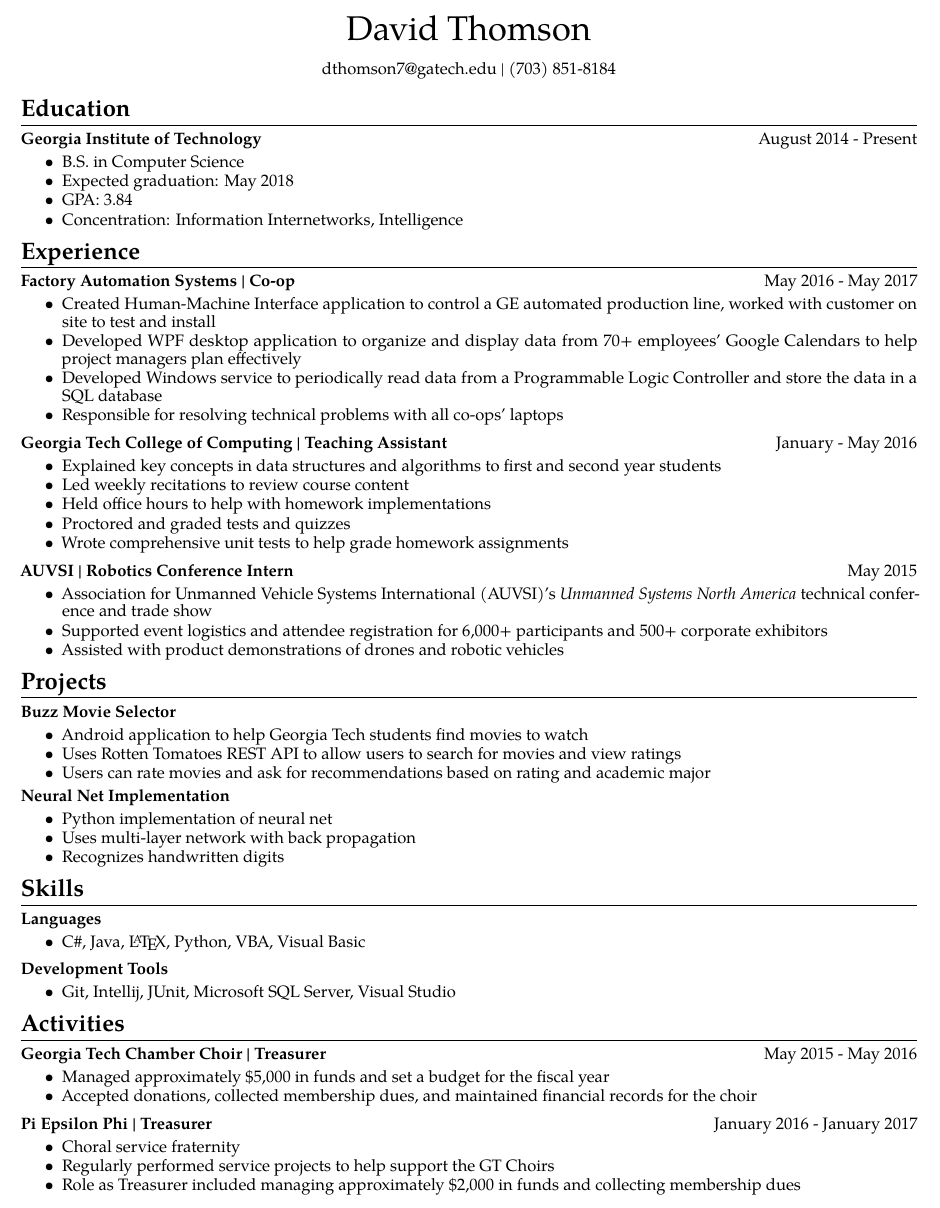
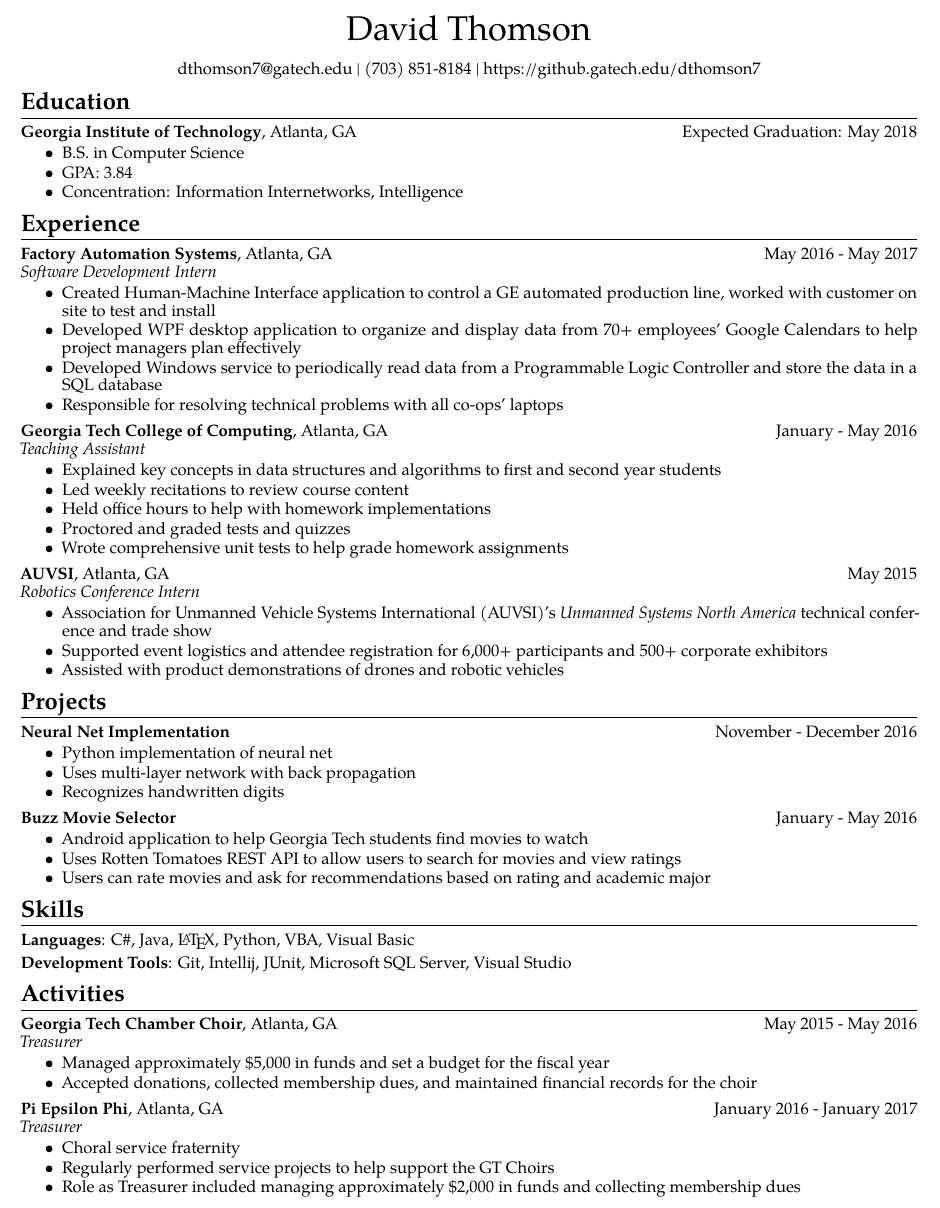
Before and after one commit to RWcoder/David-S.-Thomson, a LaTeX document (David_S_Thomson.tex): part of the page, cut so that both start at the same text. Compiled offline with pdfLaTeX.

Commit message:
Updating with suggestions from resume cram

```diff
--- a/David_S_Thomson.tex
+++ b/David_S_Thomson.tex
@@ -12,7 +12,7 @@
 \titleformat{\section}
   {\normalfont\Large\bfseries}{\thesection}{1em}{}[{\titlerule[0.6pt]}]
 
-\setlist[itemize]{itemsep=-3pt,topsep=3pt}
+\setlist[itemize]{itemsep=-2pt,topsep=2pt}
 
 \linespread{0.9}
 \thispagestyle{empty}
@@ -21,6 +21,7 @@
 
 \lineskiplimit=-999pt\relax
 
+\newcommand{\twobar}{/\kern-0.2em/}
 \newcommand{\pipe}{| }
 
 \begin{document}
@@ -28,23 +29,23 @@
 \vspace*{0.3em}
 {\huge David Thomson} \\
 \vspace*{1em}
-dthomson7@gatech.edu \pipe (703) 851-8184
+dthomson7@gatech.edu \pipe (703) 851-8184 \pipe https:\twobar{}github.gatech.edu/dthomson7
 \end{center}
 
 \section*{Education}
-\textbf{Georgia Institute of Technology} \hfill August 2014 - Present
+\textbf{Georgia Institute of Technology}, Atlanta, GA \hfill Expected Graduation: May 2018
 \begin{itemize}
     \item B.S. in Computer Science
-    \item Expected graduation: May 2018
     \item GPA: 3.84
     \item Concentration: Information Internetworks, Intelligence
 \end{itemize}
 
 \section*{Experience}
-\textbf{Factory Automation Systems \pipe Co-op} \hfill May 2016 - May 2017
+\textbf{Factory Automation Systems}, Atlanta, GA \hfill May 2016 - May 2017
+\linebreak
+\textit{Software Development Intern}
 \begin{itemize}
     \item Created Human-Machine Interface application to control a GE automated production line, worked with customer on site to test and install
-
     \item Developed WPF desktop application to organize and display data from 70+ employees' Google Calendars to help project managers plan effectively
     \item Developed Windows service to periodically read data from a Programmable Logic Controller and store the data in a SQL database
     \item Responsible for resolving technical problems with all co-ops' laptops
@@ -52,7 +53,9 @@ dthomson7@gatech.edu \pipe (703) 851-8184
 
 \vspace{3pt}
 
-\textbf{Georgia Tech College of Computing \pipe Teaching Assistant} \hfill January - May 2016
+\textbf{Georgia Tech College of Computing}, Atlanta, GA \hfill January - May 2016
+\linebreak
+\textit{Teaching Assistant}
 \begin{itemize}
     \item Explained key concepts in data structures and algorithms to first and second year students
     \item Led weekly recitations to review course content
@@ -63,7 +66,9 @@ dthomson7@gatech.edu \pipe (703) 851-8184
 
 \vspace{3pt}
 
-\textbf{AUVSI \pipe Robotics Conference Intern} \hfill May 2015
+\textbf{AUVSI}, Atlanta, GA \hfill May 2015
+\linebreak
+\textit{Robotics Conference Intern}
 \begin{itemize}
     \item Association for Unmanned Vehicle Systems International (AUVSI)'s \emph{Unmanned Systems North America} technical conference and trade show
     \item Supported event logistics and attendee registration for 6,000+ participants and 500+ corporate exhibitors
@@ -71,35 +76,33 @@ dthomson7@gatech.edu \pipe (703) 851-8184
 \end{itemize}
 
 \section*{Projects}
-\textbf{Buzz Movie Selector}
+\textbf{Neural Net Implementation} \hfill November - December 2016
+\begin{itemize}
+    \item Python implementation of neural net
+    \item Uses multi-layer network with back propagation
+    \item Recognizes handwritten digits
+\end{itemize}
+
+\vspace{3pt}
+
+\textbf{Buzz Movie Selector} \hfill January - May 2016
 \begin{itemize}
     \item Android application to help Georgia Tech students find movies to watch
     \item Uses Rotten Tomatoes REST API to allow users to search for movies and view ratings
     \item Users can rate movies and ask for recommendations based on rating and academic major
 \end{itemize}
 
-\textbf{Neural Net Implementation}
-\begin{itemize}
-    \item Python implementation of neural net
-    \item Uses multi-layer network with back propagation
-    \item Recognizes handwritten digits
-\end{itemize}
-
 \section*{Skills}
-\textbf{Languages}
-\begin{itemize}
-    \item C\#, Java, \LaTeX, Python, VBA, Visual Basic
-\end{itemize}
+\textbf{Languages}: C\#, Java, \LaTeX, Python, VBA, Visual Basic
 
 \vspace{3pt}
 
-\textbf{Development Tools}
-\begin{itemize}
-    \item Git, Intellij, JUnit, Microsoft SQL Server, Visual Studio
-\end{itemize}
+\textbf{Development Tools}: Git, Intellij, JUnit, Microsoft SQL Server, Visual Studio
 
 \section*{Activities}
-\textbf{Georgia Tech Chamber Choir \pipe Treasurer} \hfill May 2015 - May 2016
+\textbf{Georgia Tech Chamber Choir}, Atlanta, GA \hfill May 2015 - May 2016
+\linebreak
+\textit{Treasurer}
 \begin{itemize}
     \item Managed approximately \$5,000 in funds and set a budget for the fiscal year
     \item Accepted donations, collected membership dues, and maintained financial records for the choir
@@ -107,7 +110,9 @@ dthomson7@gatech.edu \pipe (703) 851-8184
 
 \vspace{3pt}
 
-\textbf{Pi Epsilon Phi \pipe Treasurer} \hfill January 2016 - January 2017
+\textbf{Pi Epsilon Phi}, Atlanta, GA \hfill January 2016 - January 2017
+\linebreak
+\textit{Treasurer}
 \begin{itemize}
     \item Choral service fraternity
     \item Regularly performed service projects to help support the GT Choirs
```
Also changed, not shown: David_S_Thomson.pdf.
